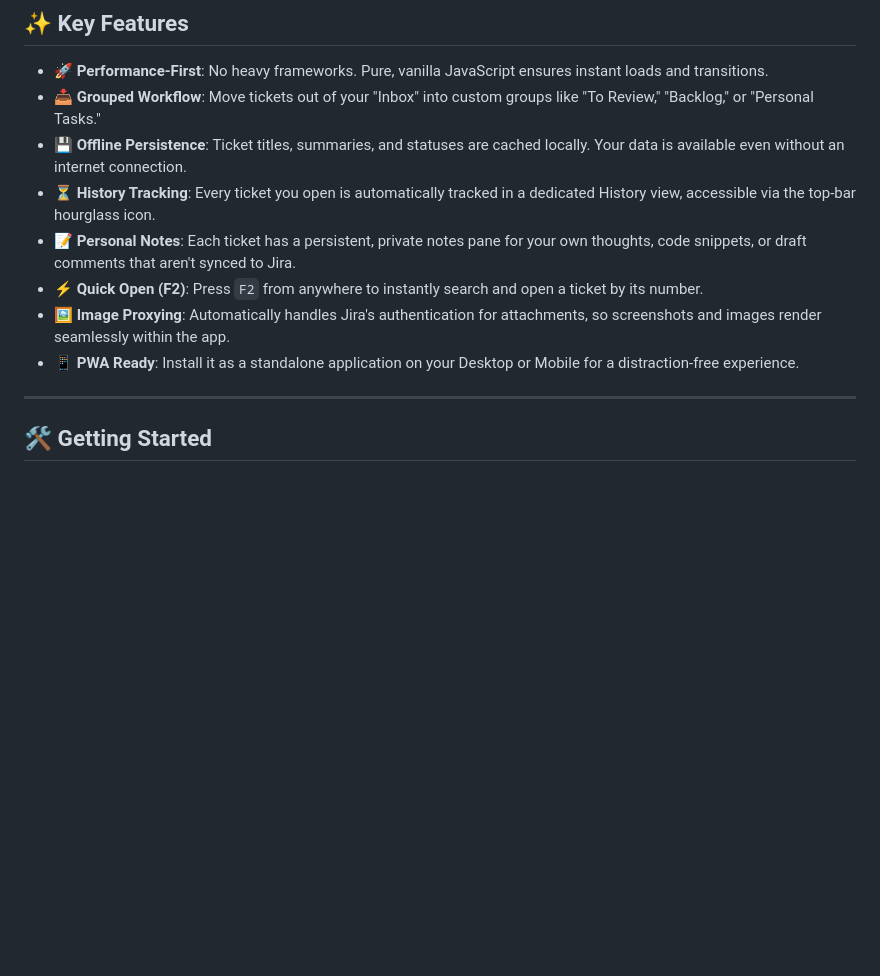
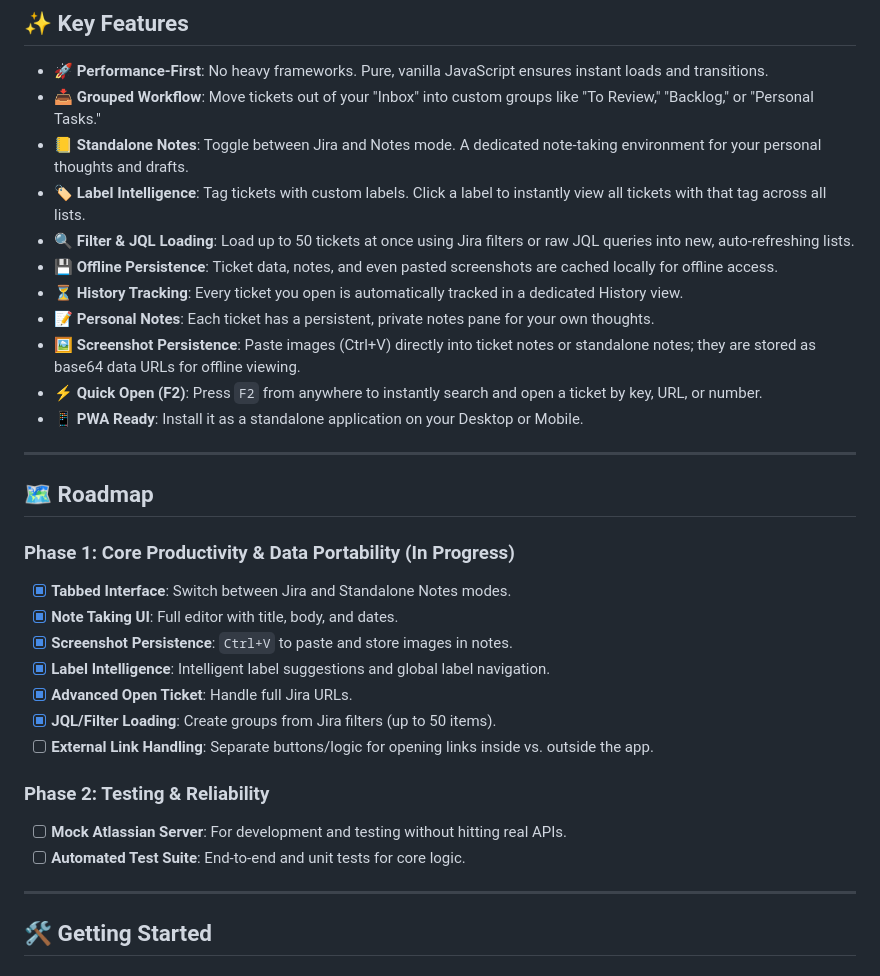
Before and after one commit to boyukbas/light-jira, a Markdown page: README.md, the part around the change. Rendered like a GitHub page; blank space fills up the shorter version.

Commit message:
docs: update readme and create roadmap.md with current progress

```diff
--- a/README.md
+++ b/README.md
@@ -10,12 +10,32 @@ Light Jira is a Progress Web App (PWA) designed to replace heavy Jira tabs with
 
 - **🚀 Performance-First**: No heavy frameworks. Pure, vanilla JavaScript ensures instant loads and transitions.
 - **📥 Grouped Workflow**: Move tickets out of your "Inbox" into custom groups like "To Review," "Backlog," or "Personal Tasks."
-- **💾 Offline Persistence**: Ticket titles, summaries, and statuses are cached locally. Your data is available even without an internet connection.
-- **⏳ History Tracking**: Every ticket you open is automatically tracked in a dedicated History view, accessible via the top-bar hourglass icon.
-- **📝 Personal Notes**: Each ticket has a persistent, private notes pane for your own thoughts, code snippets, or draft comments that aren't synced to Jira.
-- **⚡ Quick Open (F2)**: Press `F2` from anywhere to instantly search and open a ticket by its number.
-- **🖼️ Image Proxying**: Automatically handles Jira's authentication for attachments, so screenshots and images render seamlessly within the app.
-- **📱 PWA Ready**: Install it as a standalone application on your Desktop or Mobile for a distraction-free experience.
+- **📒 Standalone Notes**: Toggle between Jira and Notes mode. A dedicated note-taking environment for your personal thoughts and drafts.
+- **🏷️ Label Intelligence**: Tag tickets with custom labels. Click a label to instantly view all tickets with that tag across all lists.
+- **🔍 Filter & JQL Loading**: Load up to 50 tickets at once using Jira filters or raw JQL queries into new, auto-refreshing lists.
+- **💾 Offline Persistence**: Ticket data, notes, and even pasted screenshots are cached locally for offline access.
+- **⏳ History Tracking**: Every ticket you open is automatically tracked in a dedicated History view.
+- **📝 Personal Notes**: Each ticket has a persistent, private notes pane for your own thoughts.
+- **🖼️ Screenshot Persistence**: Paste images (Ctrl+V) directly into ticket notes or standalone notes; they are stored as base64 data URLs for offline viewing.
+- **⚡ Quick Open (F2)**: Press `F2` from anywhere to instantly search and open a ticket by key, URL, or number.
+- **📱 PWA Ready**: Install it as a standalone application on your Desktop or Mobile.
+
+---
+
+## 🗺️ Roadmap
+
+### Phase 1: Core Productivity & Data Portability (In Progress)
+- [x] **Tabbed Interface**: Switch between Jira and Standalone Notes modes.
+- [x] **Note Taking UI**: Full editor with title, body, and dates.
+- [x] **Screenshot Persistence**: `Ctrl+V` to paste and store images in notes.
+- [x] **Label Intelligence**: Intelligent label suggestions and global label navigation.
+- [x] **Advanced Open Ticket**: Handle full Jira URLs.
+- [x] **JQL/Filter Loading**: Create groups from Jira filters (up to 50 items).
+- [ ] **External Link Handling**: Separate buttons/logic for opening links inside vs. outside the app.
+
+### Phase 2: Testing & Reliability
+- [ ] **Mock Atlassian Server**: For development and testing without hitting real APIs.
+- [ ] **Automated Test Suite**: End-to-end and unit tests for core logic.
 
 ---
 
```
Also changed, not shown: roadmap.md (added, +22 -0 lines).
